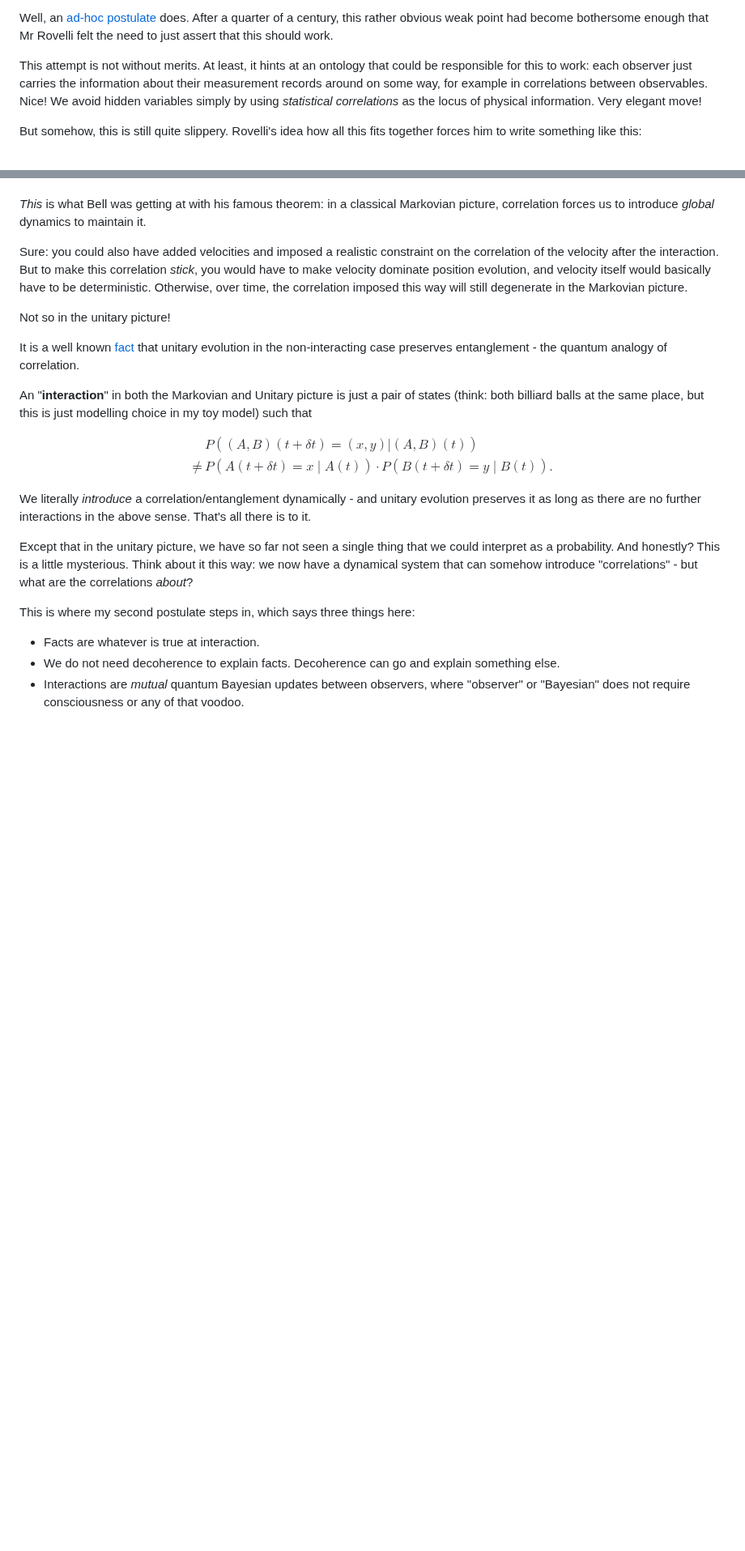
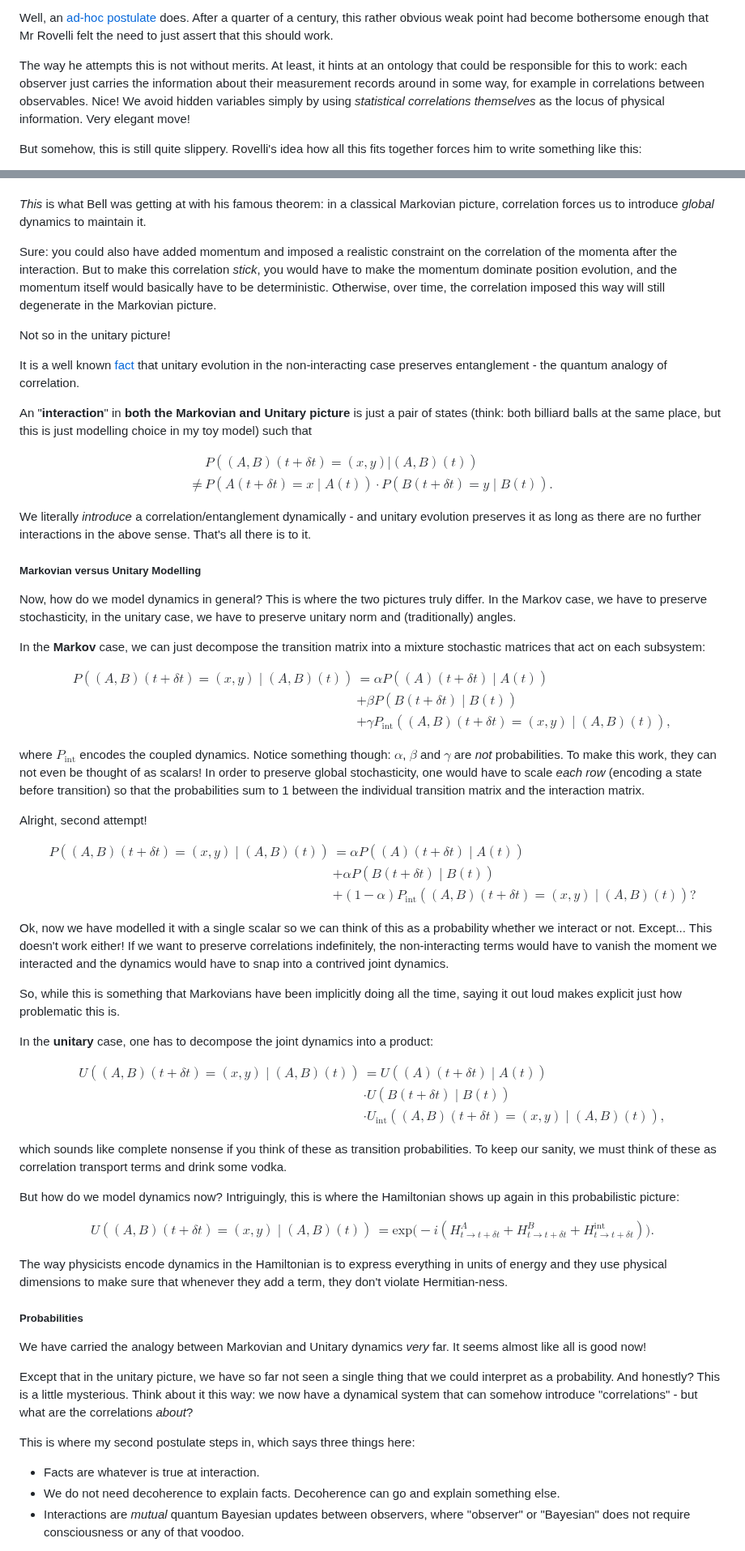
Before and after one commit to GermanBrainRot/Project-Galileo, a Markdown page: README.md, 2 parts joined by grey strips. Shown at 81% size. Rendered like a GitHub page; blank space fills up the shorter version.

Commit message:
one more good idea + clearer licensing

```diff
--- a/README.md
+++ b/README.md
@@ -68,7 +72,7 @@ If something can be a fact for one party (say, Alice), in limbo for another part
 
 Well, an [ad-hoc postulate](https://philsci-archive.pitt.edu/20379/1/RQM%20paper%20copy.pdf) does. After a quarter of a century, this rather obvious weak point had become bothersome enough that Mr Rovelli felt the need to just assert that this should work.
 
-This attempt is not without merits. At least, it hints at an ontology that could be responsible for this to work: each observer just carries the information about their measurement records around on some way, for example in correlations between observables. Nice! We avoid hidden variables simply by using *statistical correlations* as the locus of physical information. Very elegant move!
+The way he attempts this is not without merits. At least, it hints at an ontology that could be responsible for this to work: each observer just carries the information about their measurement records around in some way, for example in correlations between observables. Nice! We avoid hidden variables simply by using *statistical correlations themselves* as the locus of physical information. Very elegant move!
 
 But somehow, this is still quite slippery. Rovelli's idea how all this fits together forces him to write something like this:
 
@@ -330,17 +340,51 @@ This has *nothing* to do with the fact that we asked them to move together. I pu
 
 *This* is what Bell was getting at with his famous theorem: in a classical Markovian picture, correlation forces us to introduce *global* dynamics to maintain it.
 
-Sure: you could also have added velocities and imposed a realistic constraint on the correlation of the velocity after the interaction. But to make this correlation *stick*, you would have to make velocity dominate position evolution, and velocity itself would basically have to be deterministic. Otherwise, over time, the correlation imposed this way will still degenerate in the Markovian picture.
+Sure: you could also have added momentum and imposed a realistic constraint on the correlation of the momenta after the interaction. But to make this correlation *stick*, you would have to make the momentum dominate position evolution, and the momentum itself would basically have to be deterministic. Otherwise, over time, the correlation imposed this way will still degenerate in the Markovian picture.
 
 Not so in the unitary picture!
 
 It is a well known [fact](https://arxiv.org/pdf/quant-ph/0407118) that unitary evolution in the non-interacting case preserves entanglement - the quantum analogy of correlation.
 
-An "**interaction**" in both the Markovian and Unitary picture is just a pair of states (think: both billiard balls at the same place, but this is just modelling choice in my toy model) such that
+An "**interaction**" in **both the Markovian and Unitary picture** is just a pair of states (think: both billiard balls at the same place, but this is just modelling choice in my toy model) such that
 
 $$\begin{align*}&P((A,B)(t+\delta t) = (x,y) | (A,B)(t)) \\ \neq &P(A(t+\delta t) = x\mid A(t))\cdot P(B(t+\delta t)=y \mid B(t)).\end{align*}$$
 
 We literally *introduce* a correlation/entanglement dynamically - and unitary evolution preserves it as long as there are no further interactions in the above sense. That's all there is to it.
+
+##### Markovian versus Unitary Modelling
+
+Now, how do we model dynamics in general? This is where the two pictures truly differ. In the Markov case, we have to preserve stochasticity, in the unitary case, we have to preserve unitary norm and (traditionally) angles.
+
+In the **Markov** case, we can just decompose the transition matrix into a mixture stochastic matrices that act on each subsystem:
+
+$$\begin{align*} P((A,B)(t+\delta t) = (x,y)\mid (A,B)(t)) &= \alpha P((A)(t + \delta t)\mid A(t))\\ & + \beta P(B(t+\delta t) \mid B(t)) \\ & + \gamma P_{\text{int}}((A,B)(t+\delta t) = (x,y)\mid (A,B)(t)), \end{align*}$$
+
+where $P_{\text{int}}$ encodes the coupled dynamics. Notice something though: $\alpha$, $\beta$ and $\gamma$ are *not* probabilities. To make this work, they can not even be thought of as scalars! In order to preserve global stochasticity, one would have to scale *each row* (encoding a state before transition) so that the probabilities sum to 1 between the individual transition matrix and the interaction matrix.
+
+Alright, second attempt!
+
+$$\begin{align*} P((A,B)(t+\delta t) = (x,y)\mid (A,B)(t)) &= \alpha P((A)(t + \delta t)\mid A(t))\\ & + \alpha P(B(t+\delta t) \mid B(t)) \\ & + (1-\alpha) P_{\text{int}}((A,B)(t+\delta t) = (x,y)\mid (A,B)(t))? \end{align*}$$
+
+Ok, now we have modelled it with a single scalar so we can think of this as a probability whether we interact or not. Except... This doesn't work either! If we want to preserve correlations indefinitely, the non-interacting terms would have to vanish the moment we interacted and the dynamics would have to snap into a contrived joint dynamics.
+
+So, while this is something that Markovians have been implicitly doing all the time, saying it out loud makes explicit just how problematic this is.
+
+In the **unitary** case, one has to decompose the joint dynamics into a product:
+
+$$\begin{align*} U((A,B)(t+\delta t) = (x,y)\mid (A,B)(t)) &= U((A)(t + \delta t)\mid A(t))\\ & \cdot U(B(t+\delta t) \mid B(t)) \\ & \cdot U_{\text{int}}((A,B)(t+\delta t) = (x,y)\mid (A,B)(t)),\end{align*}$$
+
+which sounds like complete nonsense if you think of these as transition probabilities. To keep our sanity, we must think of these as correlation transport terms and drink some vodka.
+
+But how do we model dynamics now? Intriguingly, this is where the Hamiltonian shows up again in this probabilistic picture:
+
+$$\begin{align*} U((A,B)(t+\delta t) = (x,y)\mid (A,B)(t)) &= \text{exp}\big (-i( H^A_{t \to t+\delta t} + H^B_{t \to t+\delta t} + H^{\text{int}}_{t \to t+\delta t}) \big ).\end{align*}$$
+
+The way physicists encode dynamics in the Hamiltonian is to express everything in units of energy and they use physical dimensions to make sure that whenever they add a term, they don't violate Hermitian-ness.
+
+##### Probabilities
+
+We have carried the analogy between Markovian and Unitary dynamics *very* far. It seems almost like all is good now!
 
 Except that in the unitary picture, we have so far not seen a single thing that we could interpret as a probability. And honestly? This is a little mysterious. Think about it this way: we now have a dynamical system that can somehow introduce "correlations" - but what are the correlations *about*?
 
```
Also changed, not shown: other parts of README.md (+33 -31 lines), LICENSE.md (added, +3 -0 lines), NCInterpretation.md (added, +18 -0 lines).
